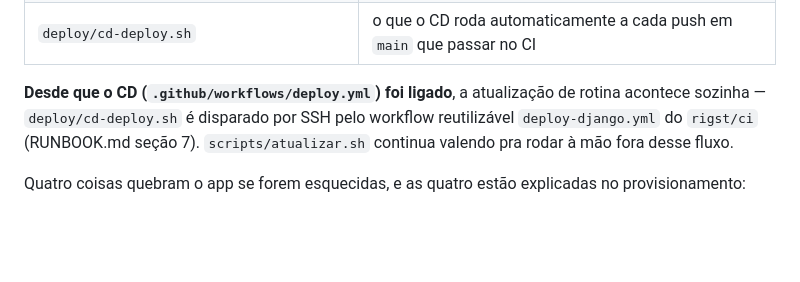
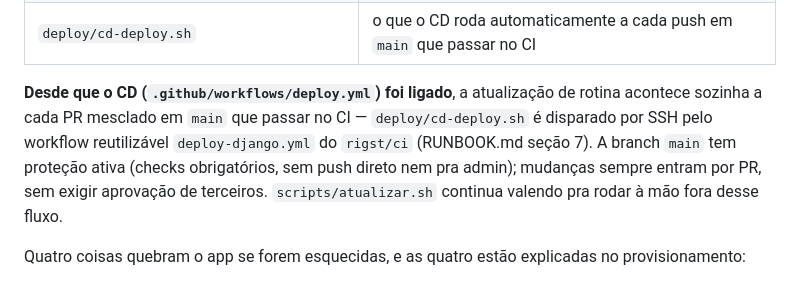
Before and after one commit to rigst/dojo, a Markdown page: README.md, the part around the change. Rendered like a GitHub page; blank space fills up the shorter version.

Commit message:
docs: atualiza deploy contínuo pra refletir a proteção de branch

```diff
--- a/README.md
+++ b/README.md
@@ -241,8 +241,11 @@ arquivos prontos ao lado:
 | `deploy/cd-deploy.sh` | o que o CD roda automaticamente a cada push em `main` que passar no CI |
 
 **Desde que o CD (`.github/workflows/deploy.yml`) foi ligado**, a atualização
-de rotina acontece sozinha — `deploy/cd-deploy.sh` é disparado por SSH pelo
-workflow reutilizável `deploy-django.yml` do `rigst/ci` (RUNBOOK.md seção 7).
+de rotina acontece sozinha a cada PR mesclado em `main` que passar no CI —
+`deploy/cd-deploy.sh` é disparado por SSH pelo workflow reutilizável
+`deploy-django.yml` do `rigst/ci` (RUNBOOK.md seção 7). A branch `main` tem
+proteção ativa (checks obrigatórios, sem push direto nem pra admin); mudanças
+sempre entram por PR, sem exigir aprovação de terceiros.
 `scripts/atualizar.sh` continua valendo pra rodar à mão fora desse fluxo.
 
 Quatro coisas quebram o app se forem esquecidas, e as quatro estão explicadas no
```
